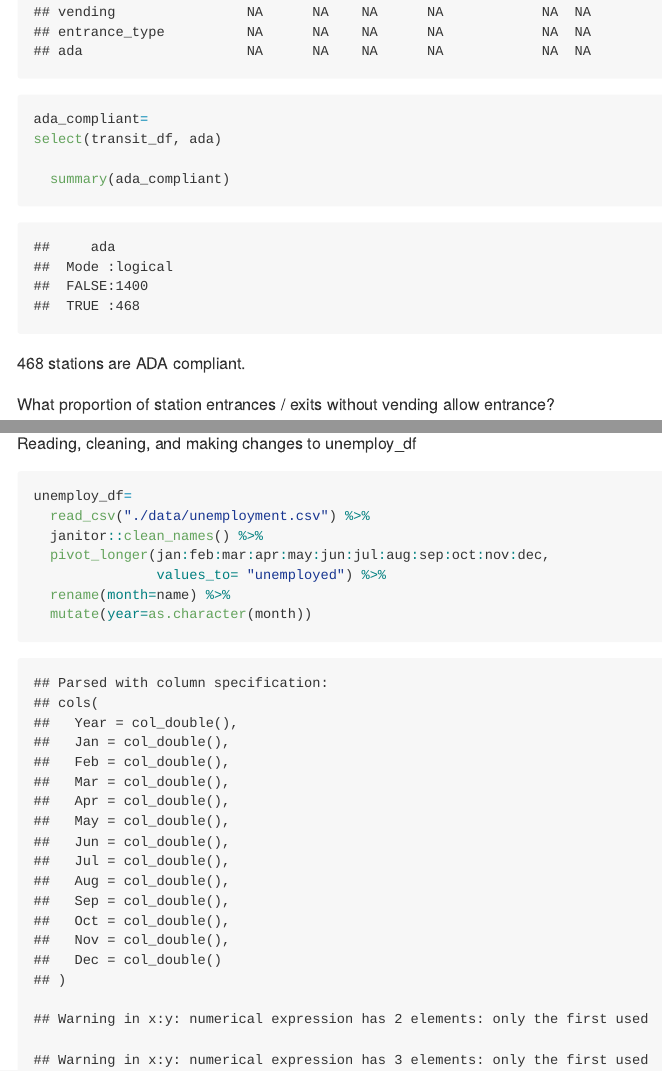
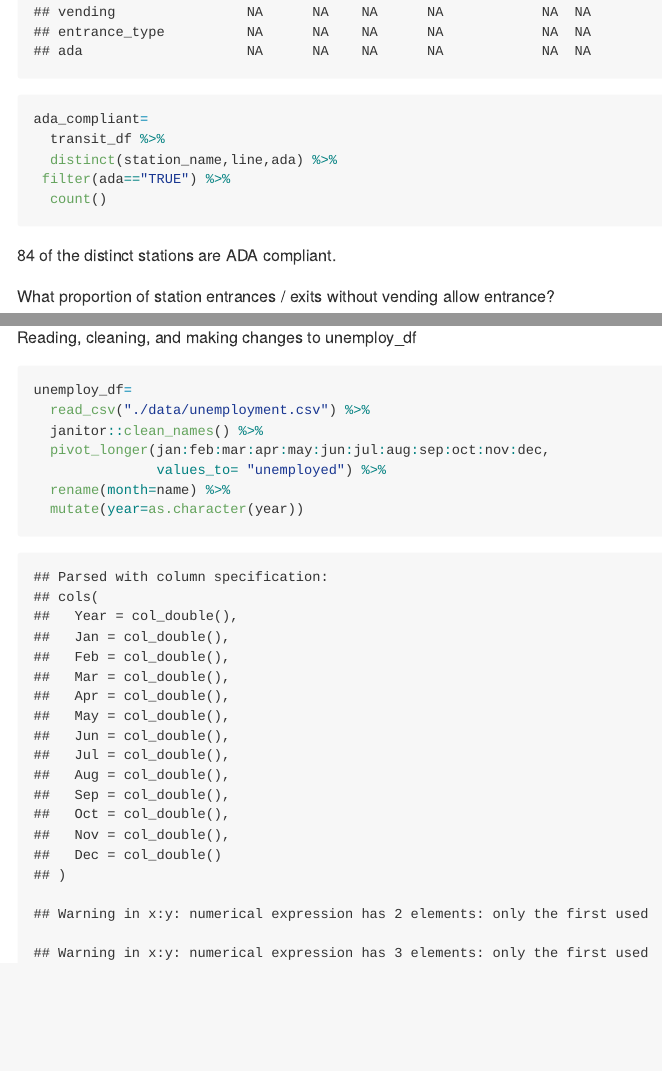
Before and after one commit to asn2139/p8105_asn2139_hw2, an R Markdown document (p8105_asn2139_hw2.Rmd): the page in a window 1100 px wide, from 4250 px down, and a second part further down, joined at a grey line. The pictures show the output file p8105_asn2139_hw2.md that the author committed with the source, drawn offline in the style of GitHub; long lines of code are wrapped.

Commit message:
finished describing the last problem

````diff
--- a/p8105_asn2139_hw2.Rmd
+++ b/p8105_asn2139_hw2.Rmd
@@ -107,12 +107,14 @@ How many stations are ADA compliant?
 
 var(transit_df)
 ada_compliant=
-select(transit_df, ada)
+  transit_df %>%
+  distinct(station_name,line,ada) %>%
+ filter(ada=="TRUE") %>%
+  count()
 
-  summary(ada_compliant)
 
 ```
-468 stations are ADA compliant.
+84 of the distinct stations are ADA compliant.
 
 What proportion of station entrances / exits without vending allow entrance?
 
@@ -196,7 +198,7 @@ unemploy_df=
   pivot_longer(jan:feb:mar:apr:may:jun:jul:aug:sep:oct:nov:dec,
                values_to= "unemployed") %>%
   rename(month=name) %>%
-  mutate(year=as.character(month))
+  mutate(year=as.character(year))
 
 ```
 joining the datasets
````
Also changed, not shown: p8105_asn2139_hw2.md, p8105_asn2139_hw2.Rmd (8 more changed lines).
